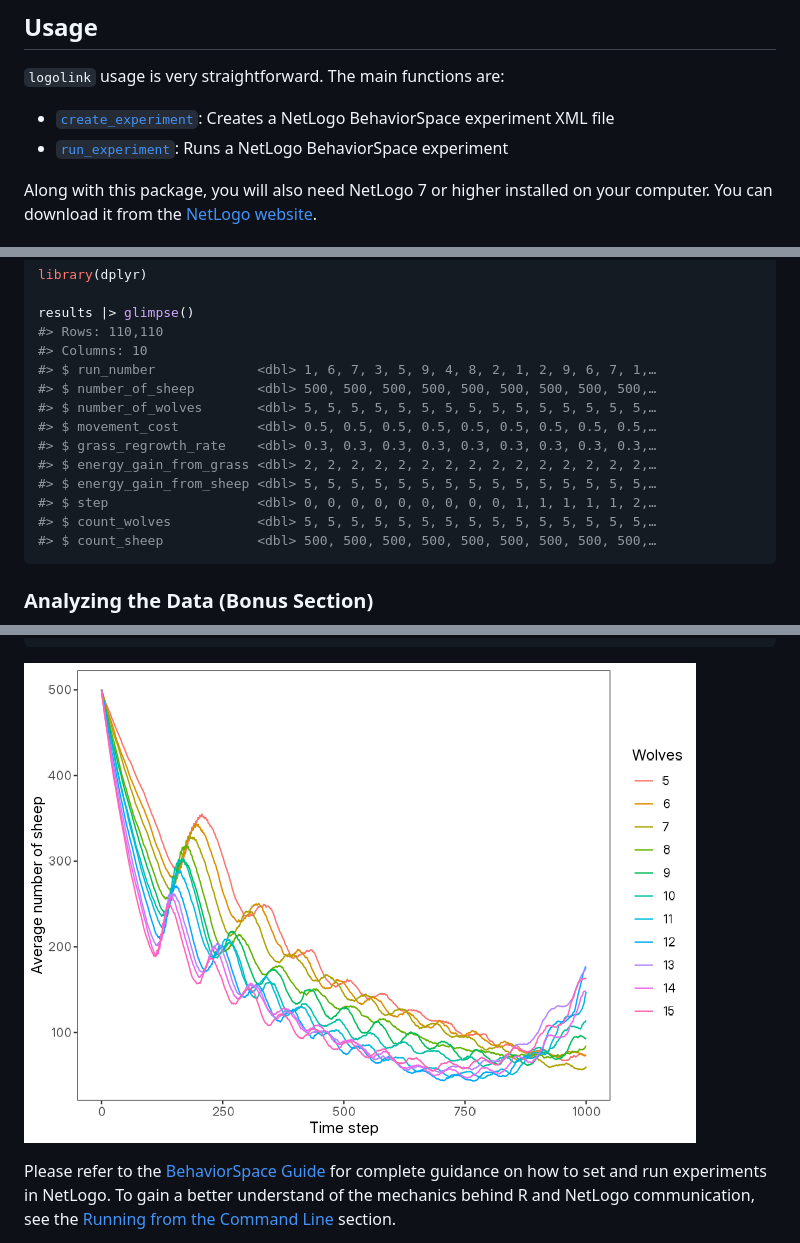
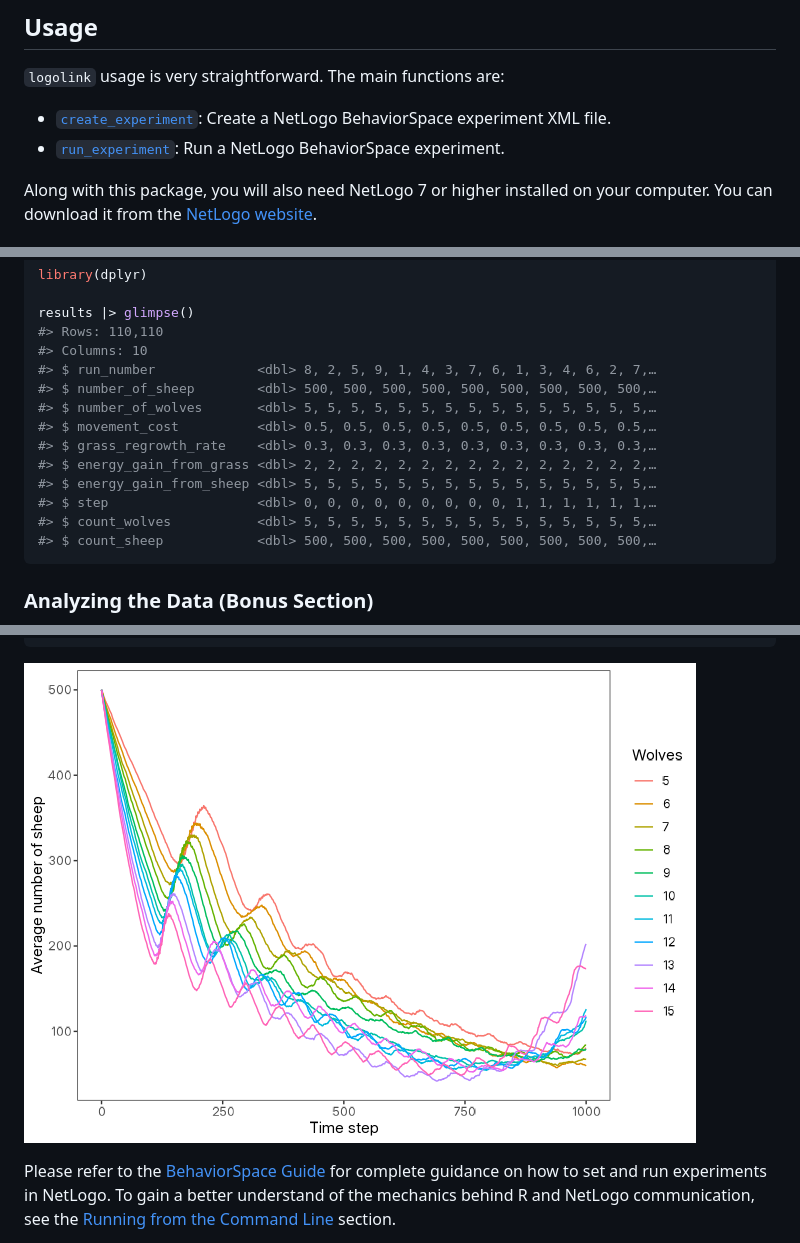
Before and after one commit to danielvartan/logolink, a Markdown page: README.md, 3 parts joined by grey strips. Drawn GitHub-style; pictures changed too: man/figures/readme-wolf-sheep-model-plot-1.png.

Commit message:
Update documentation

````diff
--- a/README.md
+++ b/README.md
@@ -73,9 +73,9 @@ remotes::install_github("danielvartan/logolink")
 `logolink` usage is very straightforward. The main functions are:
 
 - [`create_experiment`](https://danielvartan.github.io/logolink/reference/create_experiment.html):
-  Creates a NetLogo BehaviorSpace experiment XML file
+  Create a NetLogo BehaviorSpace experiment XML file.
 - [`run_experiment`](https://danielvartan.github.io/logolink/reference/run_experiment.html):
-  Runs a NetLogo BehaviorSpace experiment
+  Run a NetLogo BehaviorSpace experiment.
 
 Along with this package, you will also need NetLogo 7 or higher
 installed on your computer. You can download it from the [NetLogo
@@ -208,14 +208,14 @@ library(dplyr)
 results |> glimpse()
 #> Rows: 110,110
 #> Columns: 10
-#> $ run_number             <dbl> 1, 6, 7, 3, 5, 9, 4, 8, 2, 1, 2, 9, 6, 7, 1,…
+#> $ run_number             <dbl> 8, 2, 5, 9, 1, 4, 3, 7, 6, 1, 3, 4, 6, 2, 7,…
 #> $ number_of_sheep        <dbl> 500, 500, 500, 500, 500, 500, 500, 500, 500,…
 #> $ number_of_wolves       <dbl> 5, 5, 5, 5, 5, 5, 5, 5, 5, 5, 5, 5, 5, 5, 5,…
 #> $ movement_cost          <dbl> 0.5, 0.5, 0.5, 0.5, 0.5, 0.5, 0.5, 0.5, 0.5,…
 #> $ grass_regrowth_rate    <dbl> 0.3, 0.3, 0.3, 0.3, 0.3, 0.3, 0.3, 0.3, 0.3,…
 #> $ energy_gain_from_grass <dbl> 2, 2, 2, 2, 2, 2, 2, 2, 2, 2, 2, 2, 2, 2, 2,…
 #> $ energy_gain_from_sheep <dbl> 5, 5, 5, 5, 5, 5, 5, 5, 5, 5, 5, 5, 5, 5, 5,…
-#> $ step                   <dbl> 0, 0, 0, 0, 0, 0, 0, 0, 0, 1, 1, 1, 1, 1, 2,…
+#> $ step                   <dbl> 0, 0, 0, 0, 0, 0, 0, 0, 0, 1, 1, 1, 1, 1, 1,…
 #> $ count_wolves           <dbl> 5, 5, 5, 5, 5, 5, 5, 5, 5, 5, 5, 5, 5, 5, 5,…
 #> $ count_sheep            <dbl> 500, 500, 500, 500, 500, 500, 500, 500, 500,…
 ```
````
Also changed, not shown: 2 other files.
